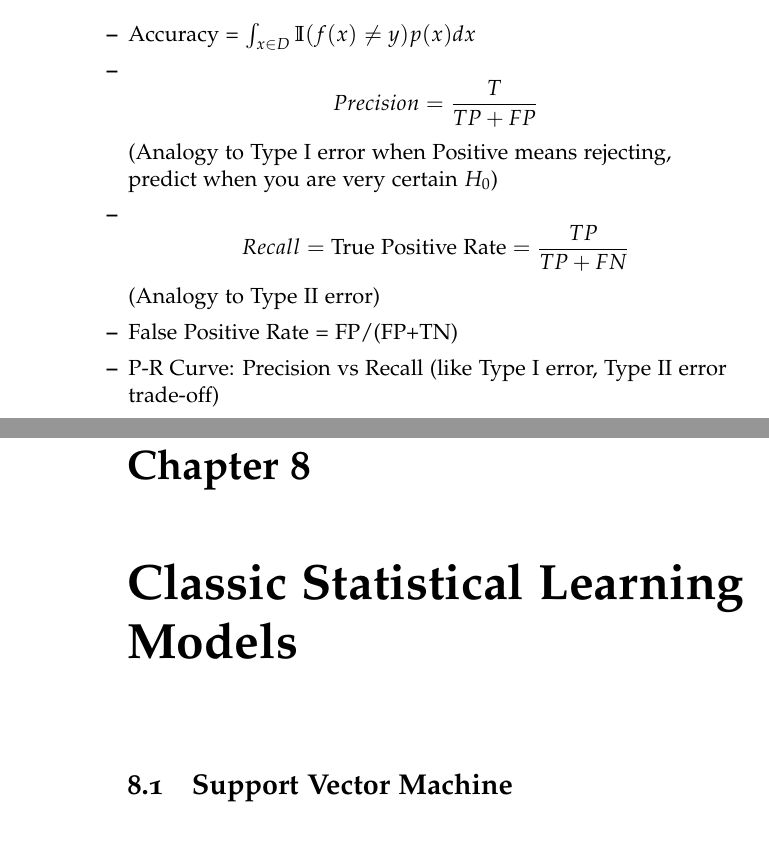
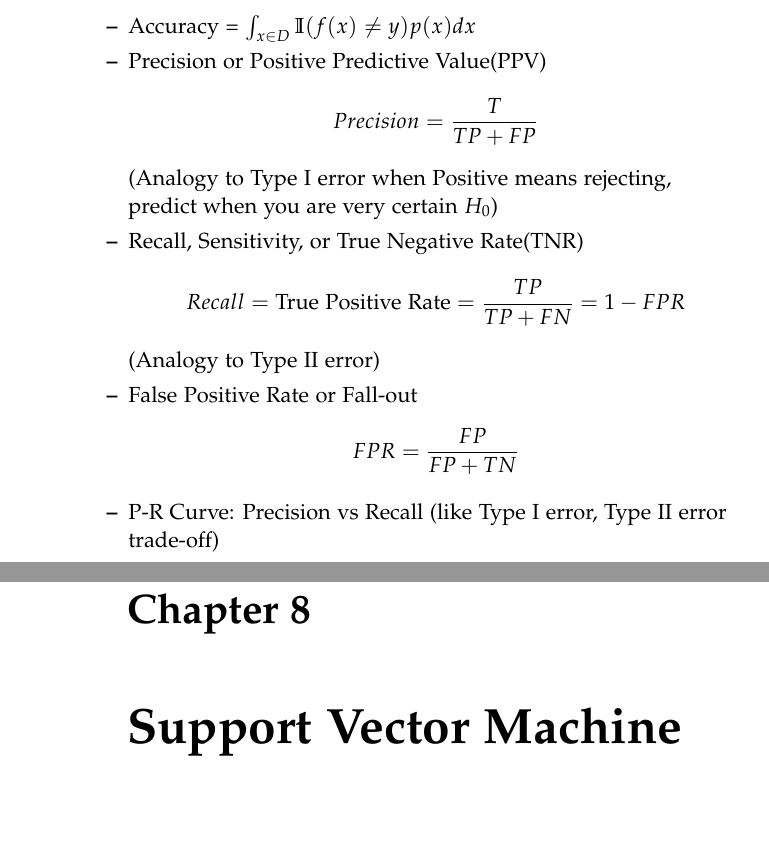
Before and after one commit to XinheLIU/MachineLearning, a LaTeX thesis (Machine Learning Handbook/Machine Learning Handbook.tex): two parts of pages 33 and 54 of 93, joined at a grey line, cut so that both start at the same text. Compiled offline with pdfLaTeX.

```diff
--- a/Machine Learning Handbook/Machine Learning Handbook.tex
+++ b/Machine Learning Handbook/Machine Learning Handbook.tex
@@ -544,9 +544,9 @@
     \item Confusion Matrix
     \begin{itemize}
     	\item Accuracy = $\int_{x\in D} \mathbb{I}(f(x)\neq y) p(x)dx$
-    	\item $$Precision = \frac{T}{TP+FP}$$ (Analogy to Type I error when Positive means rejecting, predict when you are very certain $H_0$)
-    	\item $$Recall = \text{True Positive Rate}= \frac{TP}{TP+FN}$$(Analogy to Type II error)
-    	\item False Positive Rate = FP/(FP+TN)
+    	\item Precision or Positive Predictive Value(PPV)$$Precision = \frac{T}{TP+FP}$$ (Analogy to Type I error when Positive means rejecting, predict when you are very certain $H_0$)
+    	\item Recall, Sensitivity, or True Negative Rate(TNR)$$Recall = \text{True Positive Rate}= \frac{TP}{TP+FN} = 1 - FPR$$(Analogy to Type II error)
+    	\item False Positive Rate or Fall-out $$FPR = \frac{FP}{FP+TN}$$
     	\item P-R Curve: Precision vs Recall (like Type I error, Type II error trade-off)
     	\item $F-\beta$ Measure
     	$$\frac{1}{F_{\beta}} = \frac{1}{1+\beta^2}(\frac{1}{P}+\frac{\beta^2}{R})$$
@@ -1016,10 +1014,8 @@
     \item What is Anscombe's Quartet
 \end{enumerate}
 
-\chapter{Classic Statistical Learning Models}
-
-
-\section{Support Vector Machine}
+
+\chapter{Support Vector Machine}
 
 \subsection{Model and Assumptions}
 
```
Also changed, not shown: Machine Learning Handbook/Machine Learning Handbook.pdf, Machine Learning Handbook/Machine Learning Handbook.tex (6 more changed lines), 6 other files.
